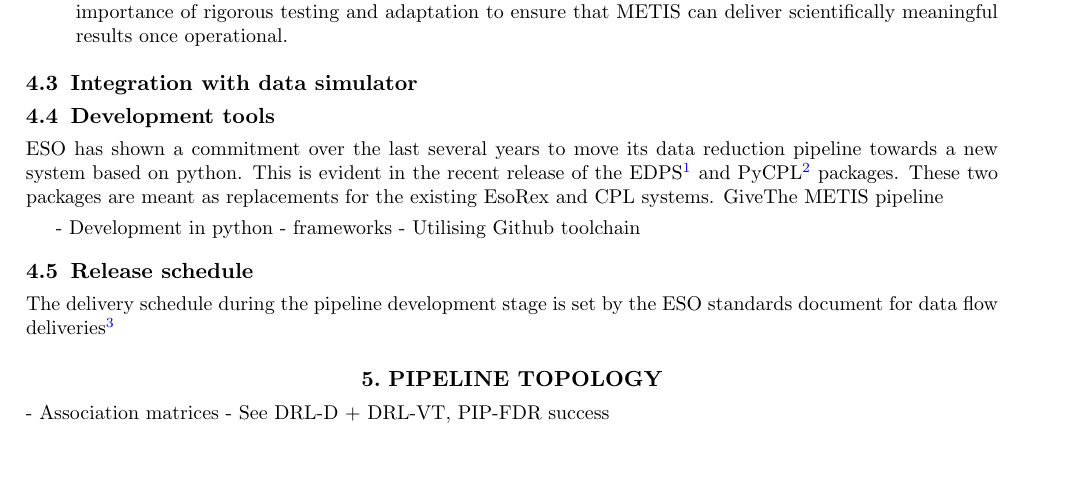
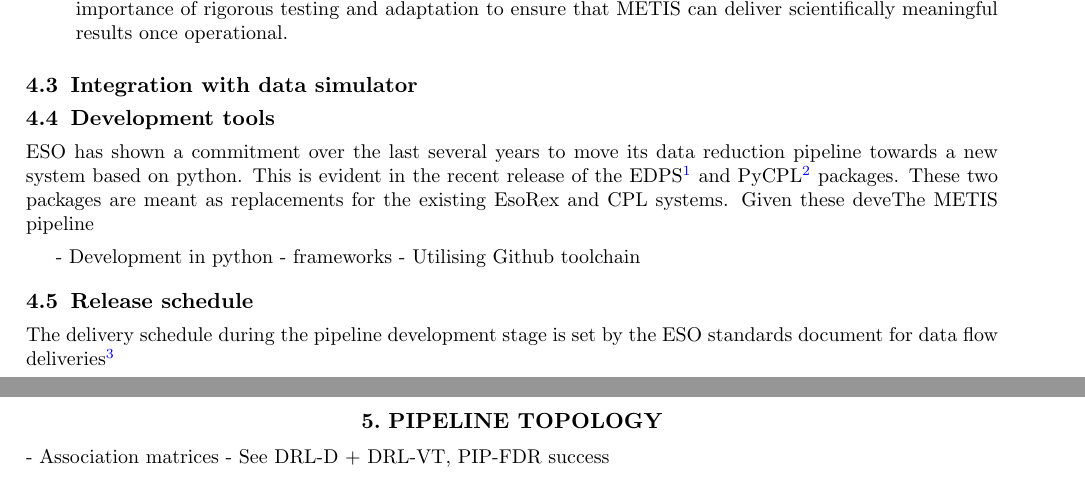
Before and after one commit to AstarVienna/METIS_DRLD, a LaTeX paper (SPIE_paper/main.tex): part of page 4 of 5 before the commit and two parts of pages 4 and 5 of 5 after it, the two joined at a grey line, cut so that both start at the same text, the shorter picture padded with empty space. Compiled offline with pdfLaTeX.

Commit message:
Update on Overleaf.

```diff
--- a/SPIE_paper/main.tex
+++ b/SPIE_paper/main.tex
@@ -175,7 +175,7 @@ The development of each software recipe for the METIS data reduction pipeline is
 ESO has shown a commitment over the last several years to move its data reduction pipeline towards a new system based on python.
 This is evident in the recent release of the EDPS \cite{edps} and PyCPL \cite{pycpl} packages.
 These two packages are meant as replacements for the existing EsoRex and CPL systems.
-GiveThe METIS pipeline
+Given these deveThe METIS pipeline
 
 - Development in python
 -  frameworks
```
